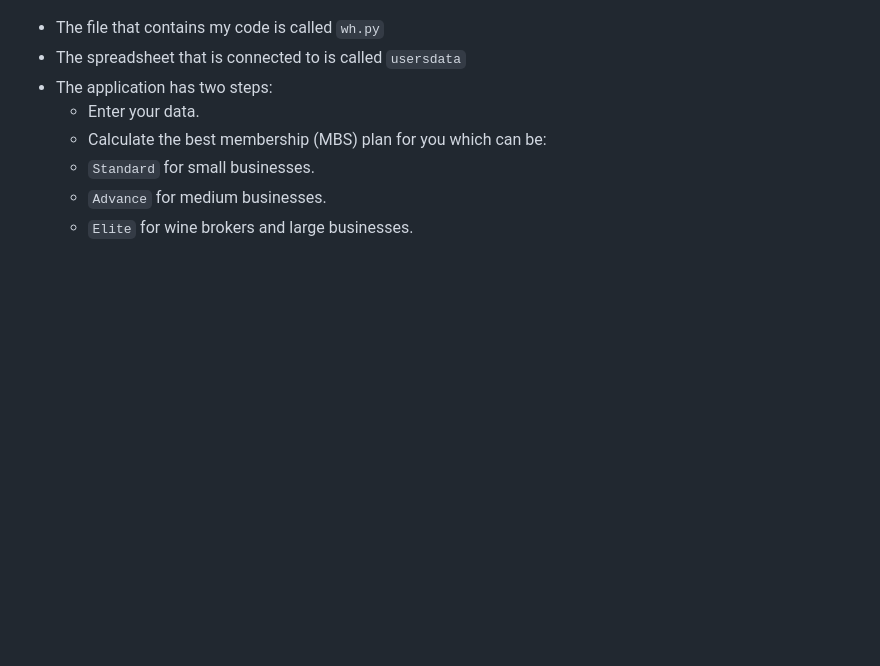
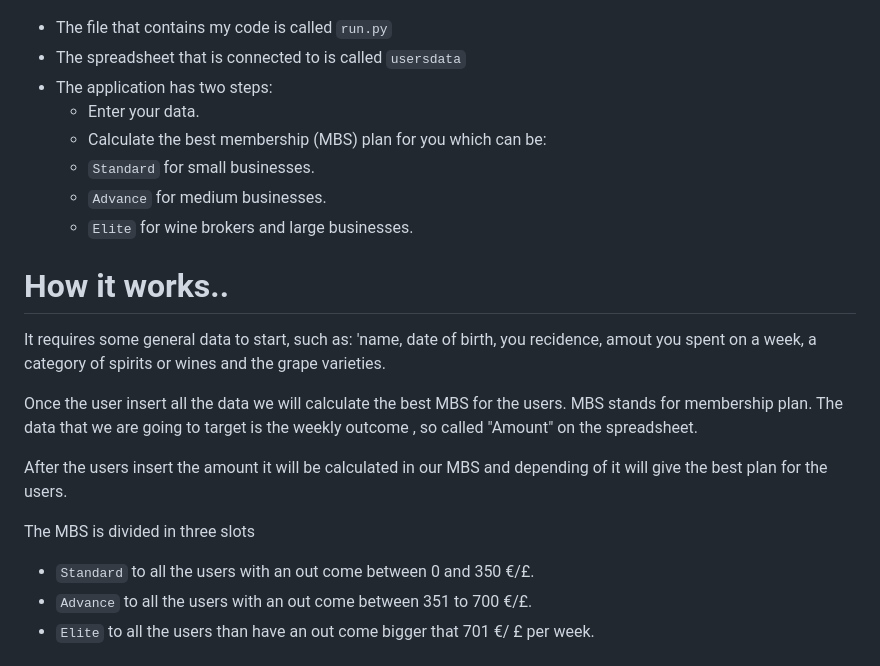
Before and after one commit to STnobile/Project3, a Markdown page: README.md, the part around the change printed below. GitHub-like rendering; blank space fills up the shorter version.

```diff
--- a/README.md
+++ b/README.md
@@ -4,7 +4,7 @@
 ### It is the first European platform entirely dedicated to buying and selling of fine wines and spirits for individuals and traders.
 ![devises reponsive](/asset/images/iu.de.png)
 
-* The file that contains my code is called `wh.py`
+* The file that contains my code is called `run.py`
 * The spreadsheet that is connected to is called `usersdata`
 * The application has two steps:
     - Enter your data.
@@ -13,3 +13,20 @@
    - `Standard` for small businesses.
    - `Advance` for medium businesses.
    - `Elite` for wine brokers and large businesses.
+
+
+# How it works..
+ It requires some general data to start, such as: 'name, date of birth, you recidence, amout you spent on a week, a category of spirits or wines and the grape varieties.
+
+Once the user insert all the data we will calculate the best MBS for the users.
+MBS stands for membership plan.
+The data that we are going to target is the weekly outcome , so called "Amount" on the spreadsheet.
+
+After the users insert the amount it will be calculated in our MBS and depending of it will give the best plan for the users.
+
+The MBS is divided in three slots
+- `Standard` to all the users with an out come between 0 and 350 €/£.
+- `Advance`  to all the users with an out come between 351 to 700 €/£.
+- `Elite`  to all the users than have an out come bigger that 701 €/ £ per week.
+
+
```
Also changed, not shown: other parts of README.md (+16 -0 lines), asset/app.start.png (added).
